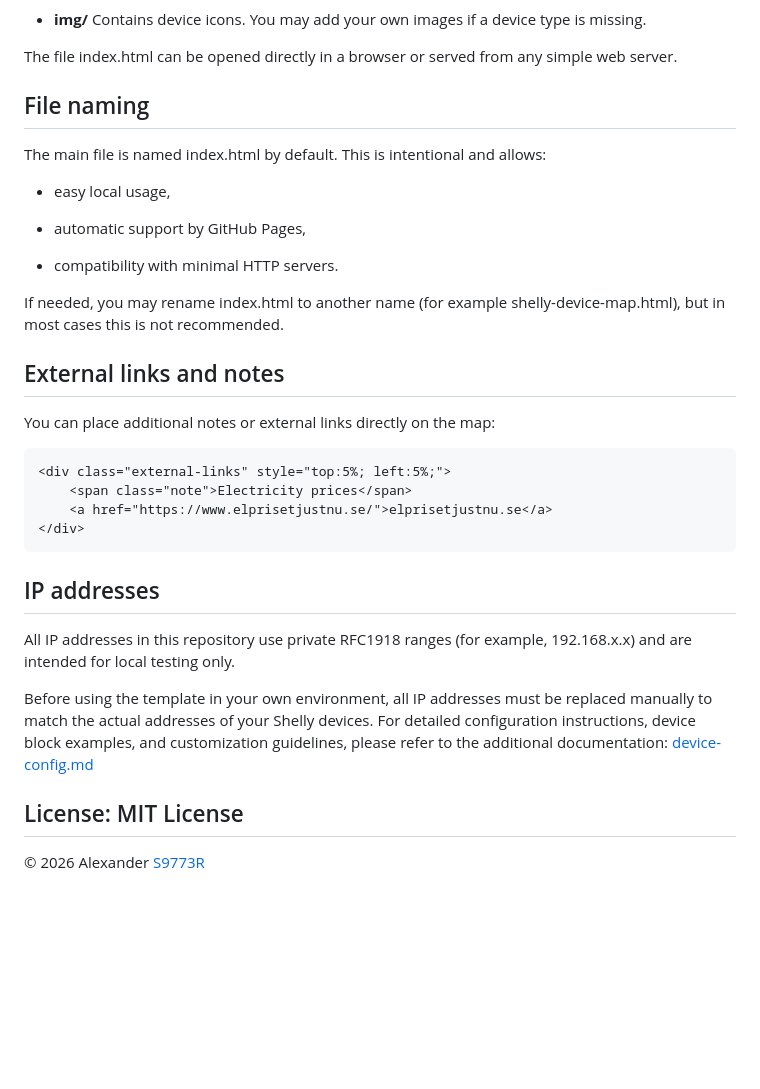
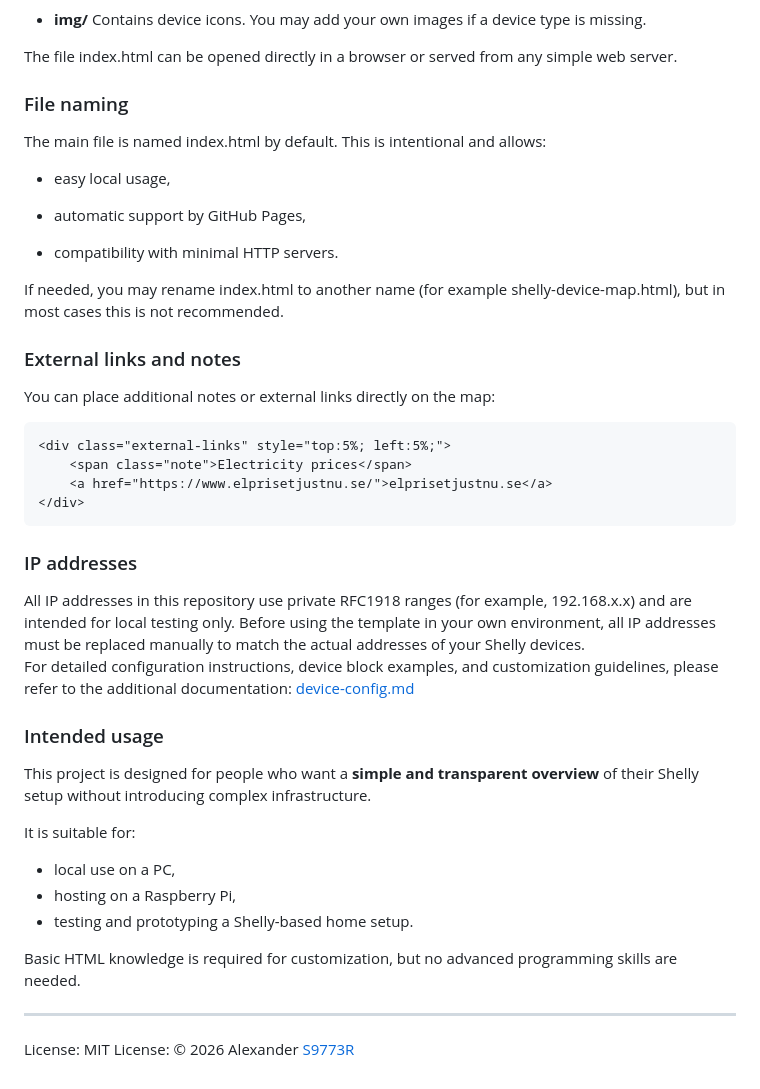
Before and after one commit to Soviet9773Red/shelly-device-map, a Markdown page: README.md, the part around one of its changes. GitHub-like rendering; blank space fills up the shorter version.

````diff
--- a/README.md
+++ b/README.md
@@ -94,7 +94,7 @@ The file index.html can be opened directly in a browser
 or served from any simple web server.
 
 
-## File naming
+### File naming
 
 The main file is named index.html by default.
 This is intentional and allows:
@@ -110,7 +110,7 @@ If needed, you may rename index.html to another name
 but in most cases this is not recommended.
 
 
-## External links and notes
+### External links and notes
 
 You can place additional notes or external links directly on the map:
 
@@ -121,15 +121,26 @@ You can place additional notes or external links directly on the map:
 </div>
 ```
 
-## IP addresses
+### IP addresses
 
 All IP addresses in this repository use private RFC1918 ranges (for example, 192.168.x.x) and are intended for local testing only.
-
 Before using the template in your own environment, all IP addresses must be replaced manually to match the actual addresses of your Shelly devices.
 For detailed configuration instructions, device block examples, and customization guidelines, please refer to the additional documentation:
 [device-config.md](https://github.com/Soviet9773Red/shelly-device-map/blob/main/device-config.md)
 
 
+### Intended usage
 
-## License: MIT License
-© 2026 Alexander [S9773R](https://github.com/Soviet9773Red)
+This project is designed for people who want a **simple and transparent overview**
+of their Shelly setup without introducing complex infrastructure.
+
+It is suitable for:
+- local use on a PC,
+- hosting on a Raspberry Pi,
+- testing and prototyping a Shelly-based home setup.
+
+Basic HTML knowledge is required for customization, but no advanced programming skills are needed.
+
+---
+
+License: MIT License: © 2026 Alexander [S9773R](https://github.com/Soviet9773Red)
````
Also changed, not shown: other parts of README.md (+4 -4 lines).
